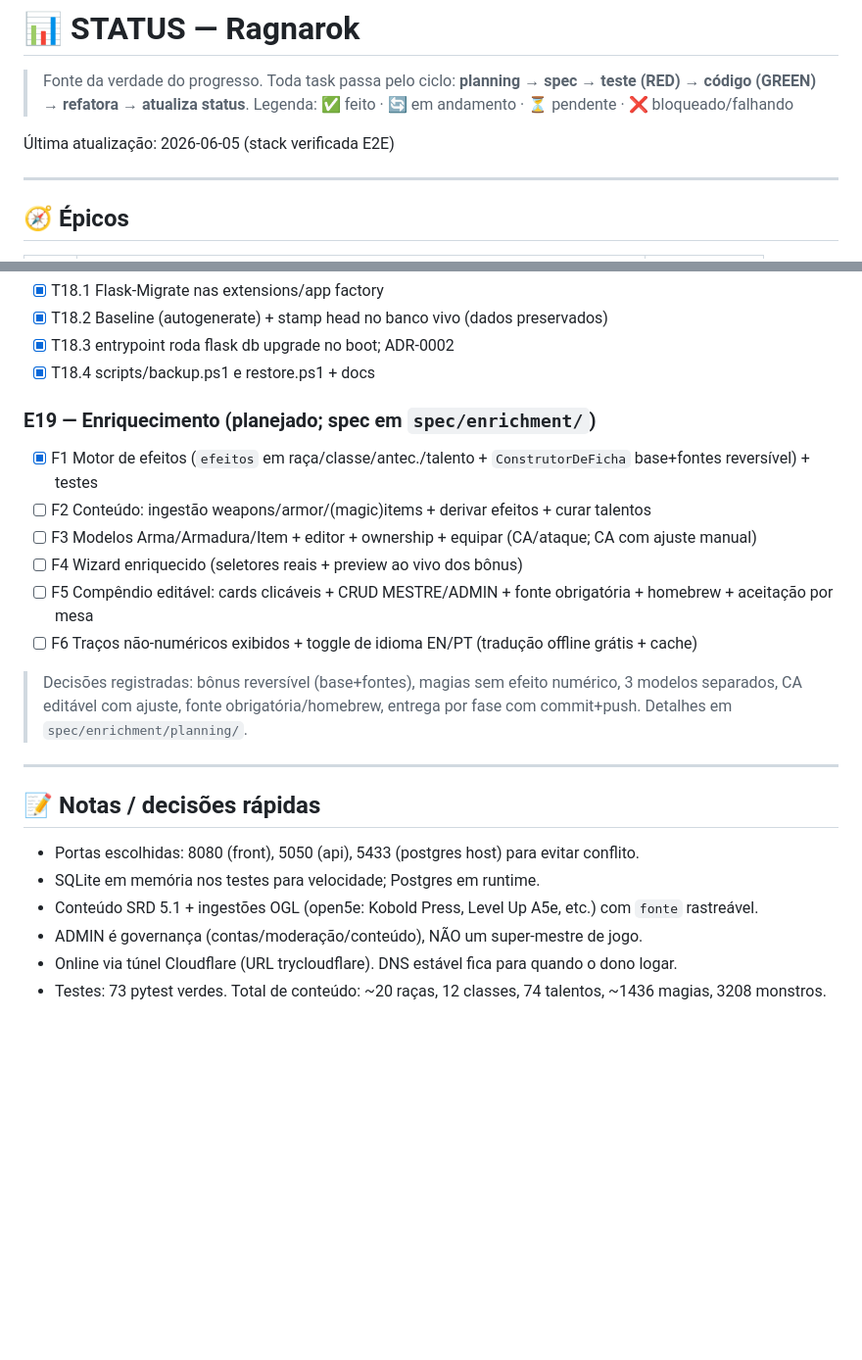
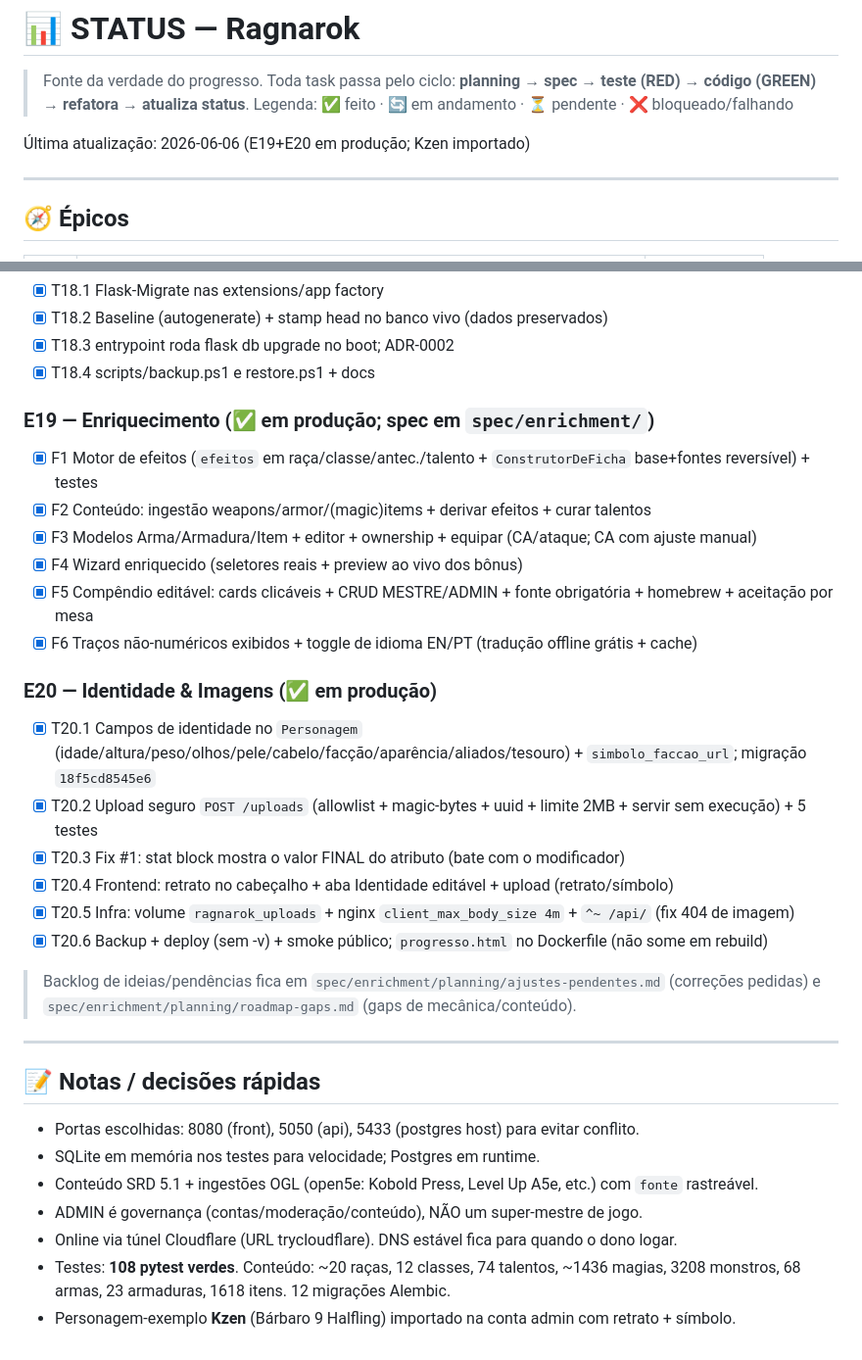
Before and after one commit to micaelcosmo/ragnarok, a Markdown page: status.md, 2 parts joined by grey strips. Shown at 98% size. Drawn GitHub-style; blank space fills up the shorter version.

Commit message:
docs(status): marcar E19/E20 concluídos (detalhe + data) e métricas atualizadas

```diff
--- a/status.md
+++ b/status.md
@@ -4,7 +4,7 @@
 > **planning → spec → teste (RED) → código (GREEN) → refatora → atualiza status**.
 > Legenda: ✅ feito · 🔄 em andamento · ⏳ pendente · ❌ bloqueado/falhando
 
-Última atualização: 2026-06-05 (stack verificada E2E)
+Última atualização: 2026-06-06 (E19+E20 em produção; Kzen importado)
 
 ---
 
@@ -163,17 +163,24 @@
 - [x] T18.3 entrypoint roda flask db upgrade no boot; ADR-0002
 - [x] T18.4 scripts/backup.ps1 e restore.ps1 + docs
 
-### E19 — Enriquecimento (planejado; spec em `spec/enrichment/`)
+### E19 — Enriquecimento (✅ em produção; spec em `spec/enrichment/`)
 - [x] F1 Motor de efeitos (`efeitos` em raça/classe/antec./talento + `ConstrutorDeFicha` base+fontes reversível) + testes
-- [ ] F2 Conteúdo: ingestão weapons/armor/(magic)items + derivar efeitos + curar talentos
-- [ ] F3 Modelos Arma/Armadura/Item + editor + ownership + equipar (CA/ataque; CA com ajuste manual)
-- [ ] F4 Wizard enriquecido (seletores reais + preview ao vivo dos bônus)
-- [ ] F5 Compêndio editável: cards clicáveis + CRUD MESTRE/ADMIN + fonte obrigatória + homebrew + aceitação por mesa
-- [ ] F6 Traços não-numéricos exibidos + toggle de idioma EN/PT (tradução offline grátis + cache)
+- [x] F2 Conteúdo: ingestão weapons/armor/(magic)items + derivar efeitos + curar talentos
+- [x] F3 Modelos Arma/Armadura/Item + editor + ownership + equipar (CA/ataque; CA com ajuste manual)
+- [x] F4 Wizard enriquecido (seletores reais + preview ao vivo dos bônus)
+- [x] F5 Compêndio editável: cards clicáveis + CRUD MESTRE/ADMIN + fonte obrigatória + homebrew + aceitação por mesa
+- [x] F6 Traços não-numéricos exibidos + toggle de idioma EN/PT (tradução offline grátis + cache)
 
-> Decisões registradas: bônus reversível (base+fontes), magias sem efeito numérico,
-> 3 modelos separados, CA editável com ajuste, fonte obrigatória/homebrew, entrega por fase
-> com commit+push. Detalhes em `spec/enrichment/planning/`.
+### E20 — Identidade & Imagens (✅ em produção)
+- [x] T20.1 Campos de identidade no `Personagem` (idade/altura/peso/olhos/pele/cabelo/facção/aparência/aliados/tesouro) + `simbolo_faccao_url`; migração `18f5cd8545e6`
+- [x] T20.2 Upload seguro `POST /uploads` (allowlist + magic-bytes + uuid + limite 2MB + servir sem execução) + 5 testes
+- [x] T20.3 Fix #1: stat block mostra o valor FINAL do atributo (bate com o modificador)
+- [x] T20.4 Frontend: retrato no cabeçalho + aba Identidade editável + upload (retrato/símbolo)
+- [x] T20.5 Infra: volume `ragnarok_uploads` + nginx `client_max_body_size 4m` + `^~ /api/` (fix 404 de imagem)
+- [x] T20.6 Backup + deploy (sem -v) + smoke público; `progresso.html` no Dockerfile (não some em rebuild)
+
+> Backlog de ideias/pendências fica em `spec/enrichment/planning/ajustes-pendentes.md`
+> (correções pedidas) e `spec/enrichment/planning/roadmap-gaps.md` (gaps de mecânica/conteúdo).
 
 ---
 
@@ -183,4 +190,6 @@
 - Conteúdo SRD 5.1 + ingestões OGL (open5e: Kobold Press, Level Up A5e, etc.) com `fonte` rastreável.
 - ADMIN é governança (contas/moderação/conteúdo), NÃO um super-mestre de jogo.
 - Online via túnel Cloudflare (URL trycloudflare). DNS estável fica para quando o dono logar.
-- Testes: 73 pytest verdes. Total de conteúdo: ~20 raças, 12 classes, 74 talentos, ~1436 magias, 3208 monstros.
+- Testes: **108 pytest verdes**. Conteúdo: ~20 raças, 12 classes, 74 talentos, ~1436 magias,
+  3208 monstros, 68 armas, 23 armaduras, 1618 itens. 12 migrações Alembic.
+- Personagem-exemplo **Kzen** (Bárbaro 9 Halfling) importado na conta admin com retrato + símbolo.
```
